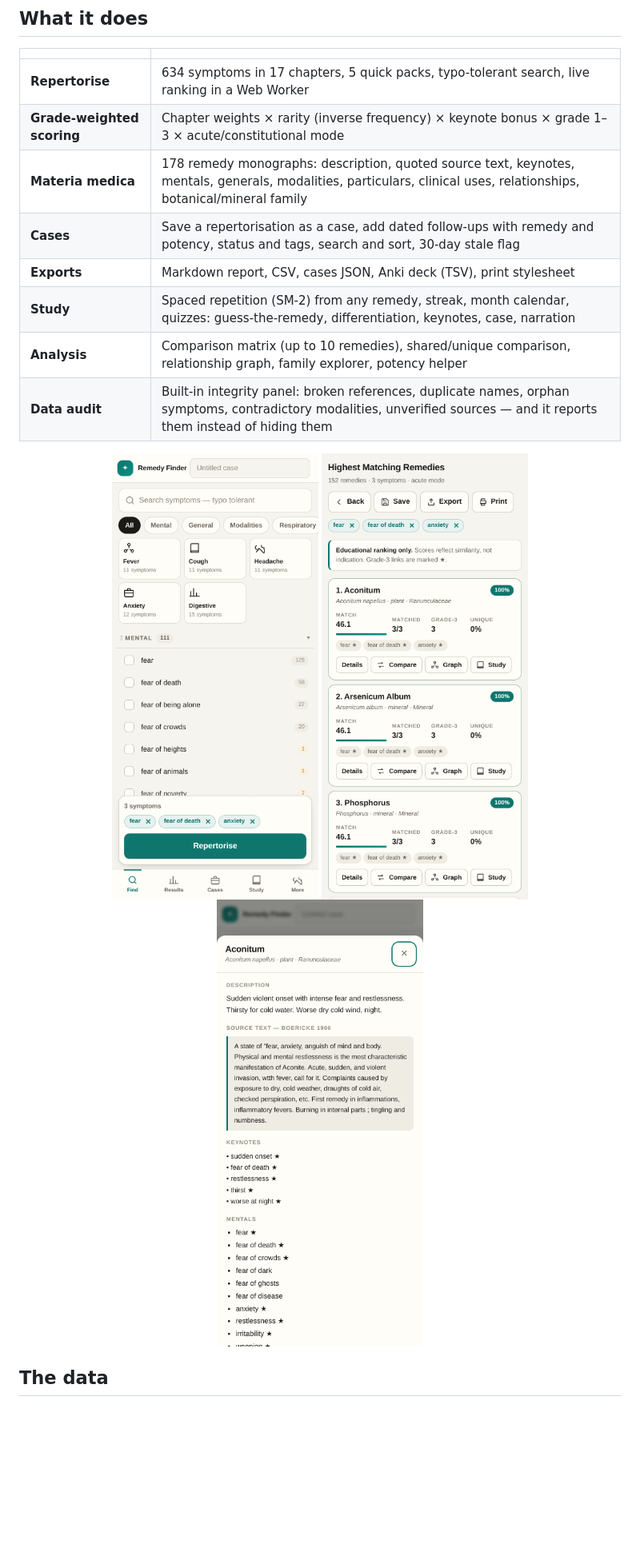
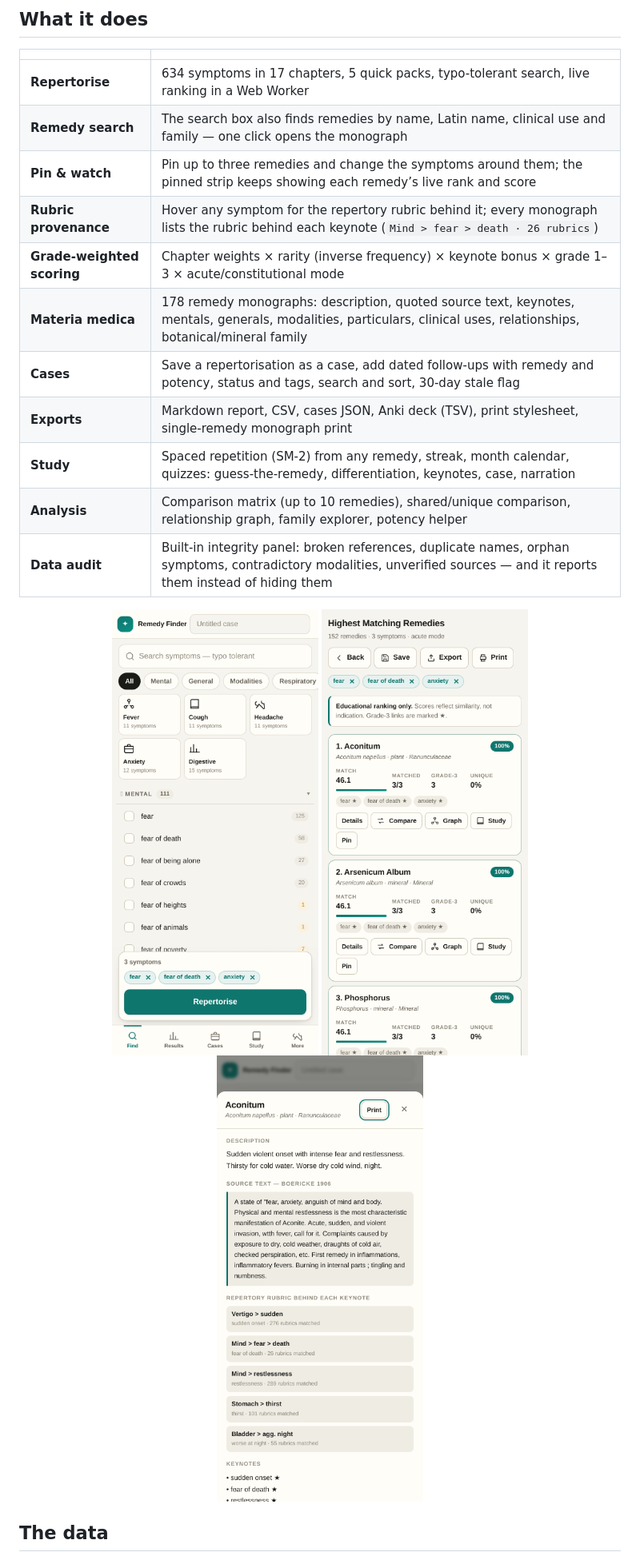
Before and after one commit to drsamonline/remedy-finder, a Markdown page: README.md, the part around one of its changes. Shown at 80% size. Rendered like a GitHub page; pictures changed too: site/screenshots/mobile-detail.png, site/screenshots/mobile-results.png; blank space fills up the shorter version.

```diff
--- a/README.md
+++ b/README.md
@@ -34,10 +34,13 @@ Most remedy finders are a search box over a list. A repertory is not a list —
 | | |
 |---|---|
 | **Repertorise** | 634 symptoms in 17 chapters, 5 quick packs, typo-tolerant search, live ranking in a Web Worker |
+| **Remedy search** | The search box also finds remedies by name, Latin name, clinical use and family — one click opens the monograph |
+| **Pin & watch** | Pin up to three remedies and change the symptoms around them; the pinned strip keeps showing each remedy’s live rank and score |
+| **Rubric provenance** | Hover any symptom for the repertory rubric behind it; every monograph lists the rubric behind each keynote (`Mind > fear > death · 26 rubrics`) |
 | **Grade-weighted scoring** | Chapter weights × rarity (inverse frequency) × keynote bonus × grade 1–3 × acute/constitutional mode |
 | **Materia medica** | 178 remedy monographs: description, quoted source text, keynotes, mentals, generals, modalities, particulars, clinical uses, relationships, botanical/mineral family |
 | **Cases** | Save a repertorisation as a case, add dated follow-ups with remedy and potency, status and tags, search and sort, 30-day stale flag |
-| **Exports** | Markdown report, CSV, cases JSON, Anki deck (TSV), print stylesheet |
+| **Exports** | Markdown report, CSV, cases JSON, Anki deck (TSV), print stylesheet, single-remedy monograph print |
 | **Study** | Spaced repetition (SM-2) from any remedy, streak, month calendar, quizzes: guess-the-remedy, differentiation, keynotes, case, narration |
 | **Analysis** | Comparison matrix (up to 10 remedies), shared/unique comparison, relationship graph, family explorer, potency helper |
 | **Data audit** | Built-in integrity panel: broken references, duplicate names, orphan symptoms, contradictory modalities, unverified sources — and it reports them instead of hiding them |
```
Also changed, not shown: other parts of README.md (+2 -2 lines), CHANGELOG.md (+20 -0 lines), site/screenshots/desktop-detail.png, site/screenshots/desktop-home.png, site/screenshots/desktop-results.png, 7 other files.
